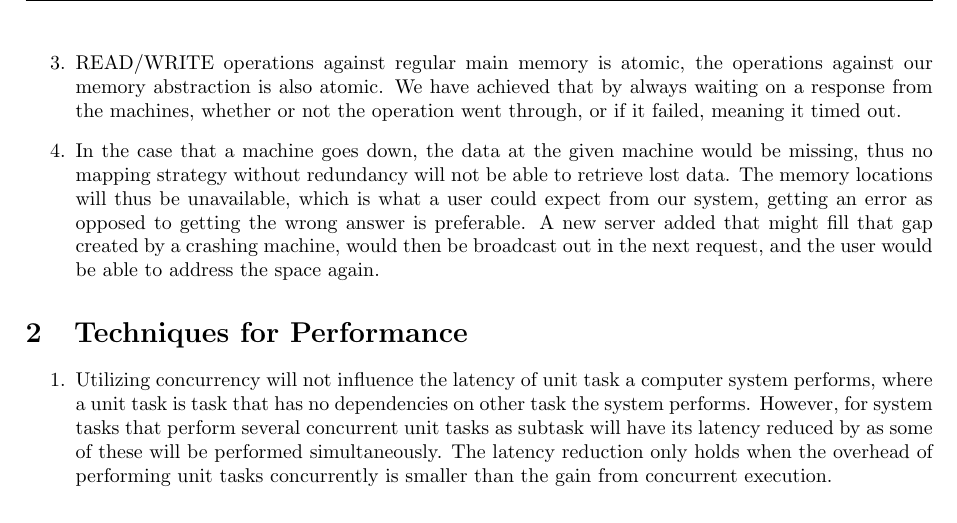
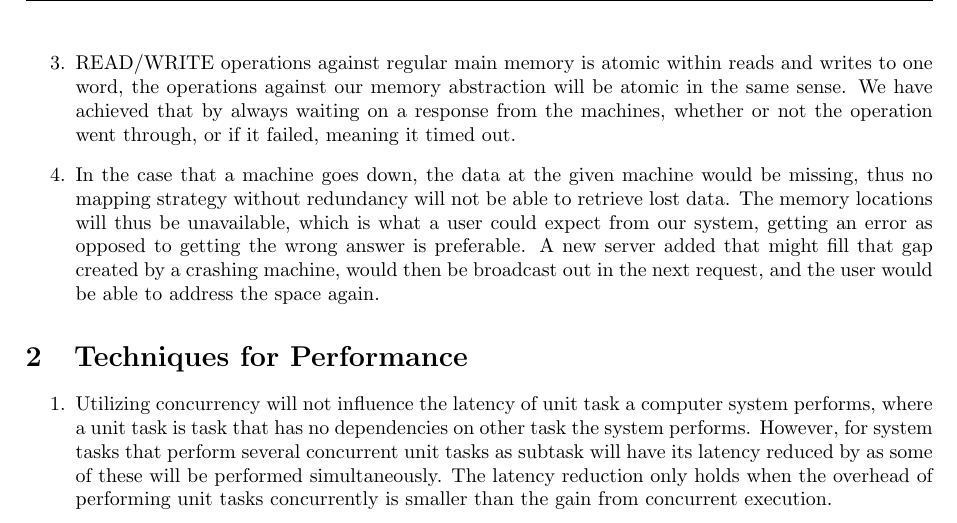
Before and after one commit to hallundbaek/acs15, a LaTeX document (ass1/report/report.tex): part of page 2 of 4, cut so that both start at the same text. Compiled offline with pdfLaTeX.

Commit message:
fixed 1.3

```diff
--- a/ass1/report/report.tex
+++ b/ass1/report/report.tex
@@ -111,13 +111,12 @@ write(addr, value)
       raise machineTimeoutException
     \end{lstlisting}
   \item
-    READ/WRITE operations against regular main memory is atomic, the operations against our memory abstraction is also atomic. We have achieved that by always waiting on a response from the machines, whether or not the operation went through, or if it failed, meaning it timed out.
+    READ/WRITE operations against regular main memory is atomic within reads and writes to one word, the operations against our memory abstraction will be atomic in the same sense. We have achieved that by always waiting on a response from the machines, whether or not the operation went through, or if it failed, meaning it timed out.
   \item
     In the case that a machine goes down, the data at the given machine would be missing, thus no mapping strategy without redundancy will not be able to retrieve lost data. The memory locations will thus be unavailable, which is what a user could expect from our system, getting an error as opposed to getting the wrong answer is preferable. A new server added that might fill that gap created by a crashing machine, would then be broadcast out in the next request, and the user would be able to address the space again.
 \end{enumerate}
 \section{Techniques for Performance}
 \begin{enumerate}
-
 \item Utilizing concurrency will not influence the latency of unit task a computer system performs, where a unit task is task that has no dependencies on other task the system performs. However, for system tasks that perform several concurrent unit tasks as subtask will have its latency reduced by as some of these will be performed simultaneously. The latency reduction only holds when the overhead of performing unit tasks concurrently is smaller than the gain from concurrent execution.
 \item \paragraph{Dallying} is when a system tasks wait with performing a subtask either to batch the request together with later requests or to completely avoid performing the request. An example of dallying is lazy evalutation of programs, where evalutation of expression are deffered until their needed by other computations.
 \paragraph{Batching} is when a system task performs a subtask on a group on of requests intead of a single request. Batching is often deployed as an optimization for expensive subtasks such as communicating over a network or lookups in an enormous table. An example of batching is when acknowledgements are piggybacked in TCP.
```
